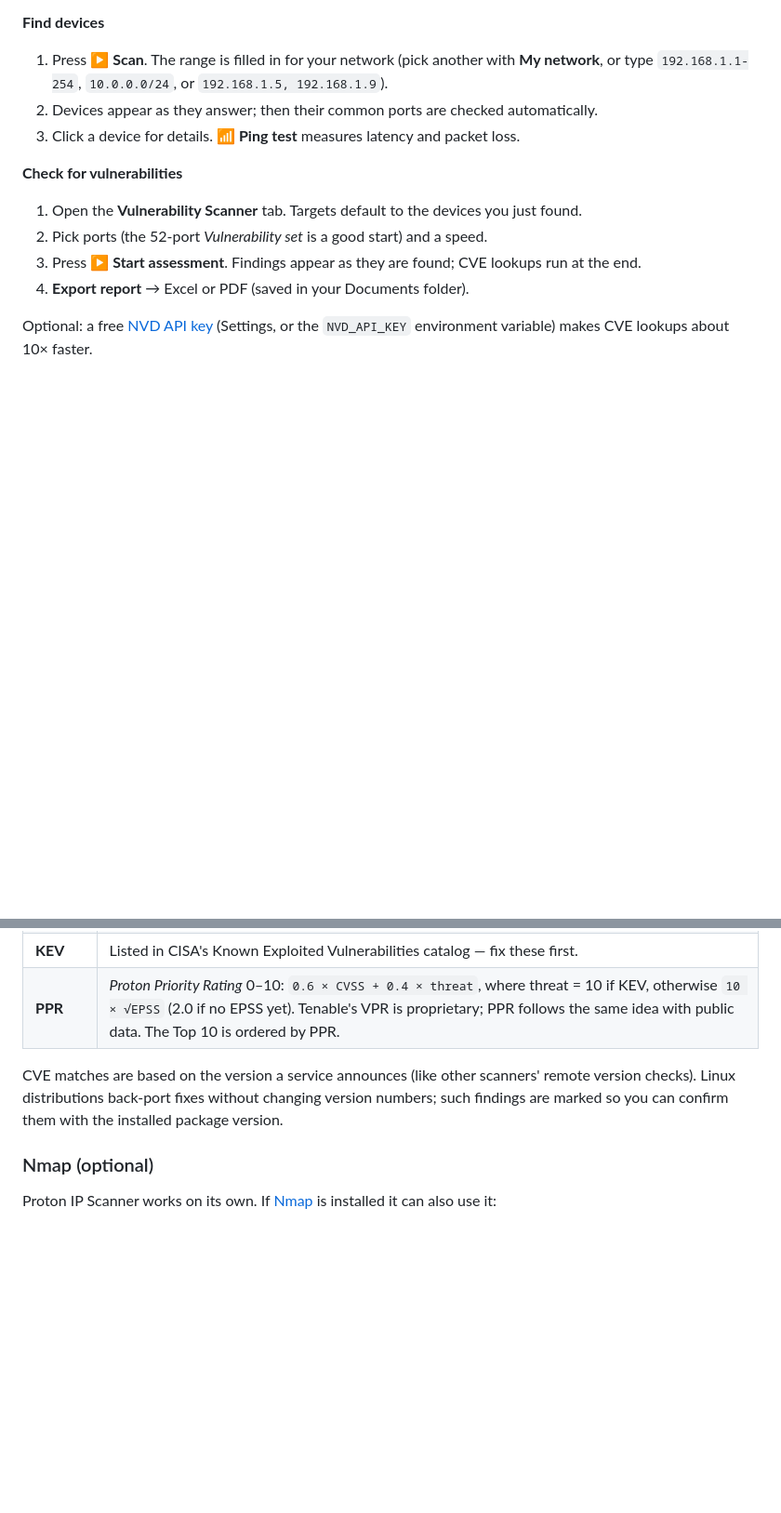
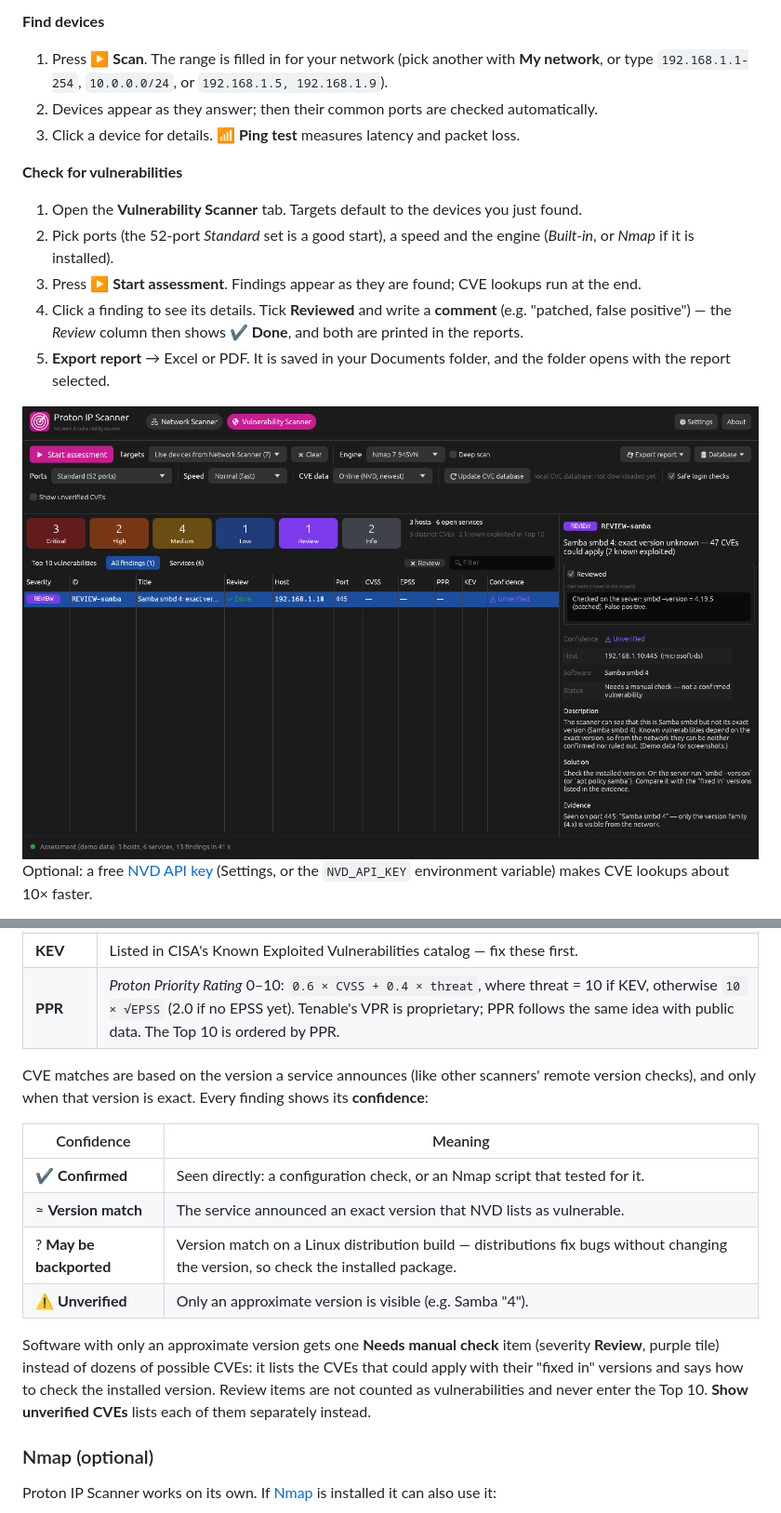
Before and after one commit to ProtonOS-Linux/proton-network-scanner, a Markdown page: README.md, 2 parts joined by grey strips. Shown at 93% size. GitHub-like rendering; pictures changed too: docs/screenshot-review.png; blank space fills up the shorter version.

```diff
--- a/README.md
+++ b/README.md
@@ -136,9 +138,15 @@ sometimes classified as "hacking tools"), report the false positive at
 
 **Check for vulnerabilities**
 1. Open the **Vulnerability Scanner** tab. Targets default to the devices you just found.
-2. Pick ports (the 52-port *Vulnerability set* is a good start) and a speed.
+2. Pick ports (the 52-port *Standard* set is a good start), a speed and the engine (*Built-in*, or *Nmap*
+   if it is installed).
 3. Press **▶ Start assessment**. Findings appear as they are found; CVE lookups run at the end.
-4. **Export report** → Excel or PDF (saved in your Documents folder).
+4. Click a finding to see its details. Tick **Reviewed** and write a **comment** (e.g. "patched, false
+   positive") — the *Review* column then shows **✔ Done**, and both are printed in the reports.
+5. **Export report** → Excel or PDF. It is saved in your Documents folder, and the folder opens with the
+   report selected.
+
+<img src="docs/screenshot-review.png" width="860" alt="All findings with the Review column; a Needs manual check item marked Reviewed with a comment">
 
 Optional: a free [NVD API key](https://nvd.nist.gov/developers/request-an-api-key) (Settings, or the
 `NVD_API_KEY` environment variable) makes CVE lookups about 10× faster.
@@ -184,8 +192,19 @@ Status dots: 🟢 answered ping · 🟠 online but blocks ping (found via ARP)
 | **PPR** | *Proton Priority Rating* 0–10: `0.6 × CVSS + 0.4 × threat`, where threat = 10 if KEV, otherwise `10 × √EPSS` (2.0 if no EPSS yet). Tenable's VPR is proprietary; PPR follows the same idea with public data. The Top 10 is ordered by PPR. |
 
 CVE matches are based on the version a service announces (like other scanners' remote version
-checks). Linux distributions back-port fixes without changing version numbers; such findings are
-marked so you can confirm them with the installed package version.
+checks), and only when that version is exact. Every finding shows its **confidence**:
+
+| Confidence | Meaning |
+|---|---|
+| ✔ **Confirmed** | Seen directly: a configuration check, or an Nmap script that tested for it. |
+| ≈ **Version match** | The service announced an exact version that NVD lists as vulnerable. |
+| ? **May be backported** | Version match on a Linux distribution build — distributions fix bugs without changing the version, so check the installed package. |
+| ⚠ **Unverified** | Only an approximate version is visible (e.g. Samba "4"). |
+
+Software with only an approximate version gets one **Needs manual check** item (severity **Review**, purple
+tile) instead of dozens of possible CVEs: it lists the CVEs that could apply with their "fixed in" versions and
+says how to check the installed version. Review items are not counted as vulnerabilities and never enter the
+Top 10. **Show unverified CVEs** lists each of them separately instead.
 
 ### Nmap (optional)
 
```
Also changed, not shown: other parts of README.md (+4 -2 lines), docs/SECURITY-REVIEW.md (+7 -6 lines), docs/screenshot-dark.png, docs/screenshot-light.png, docs/screenshot-vuln.png, 1 other file.
